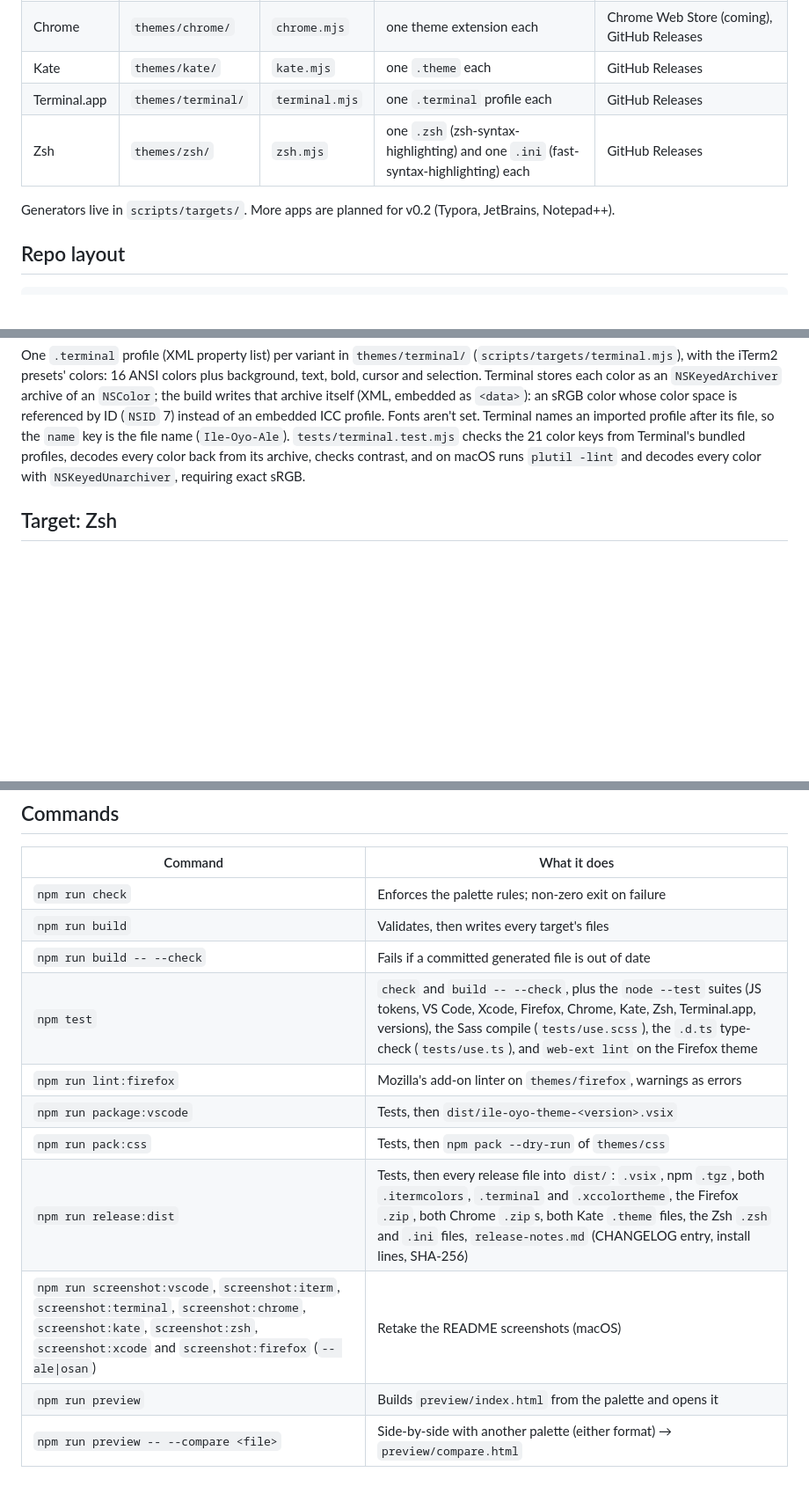
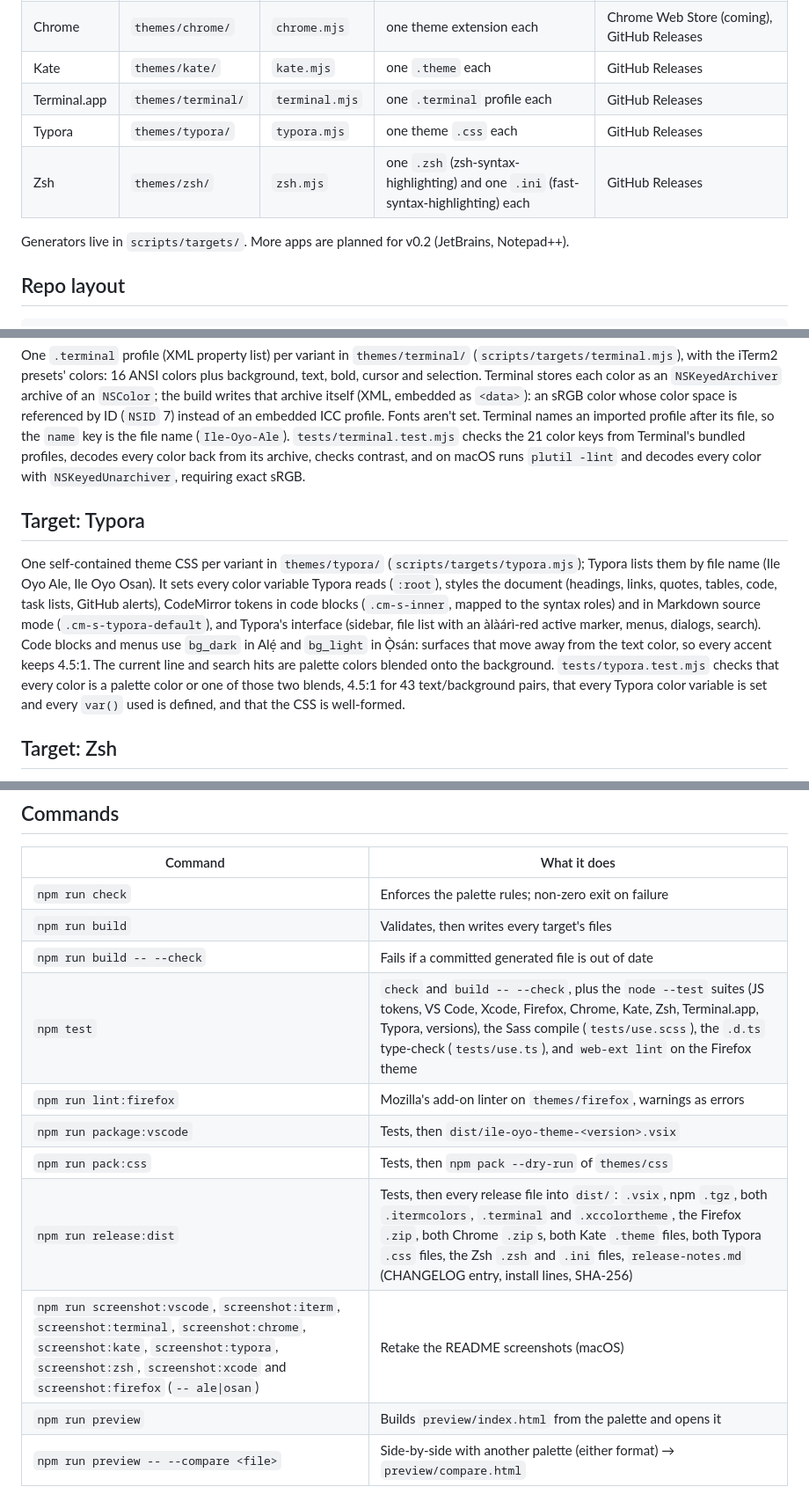
Before and after one commit to ayoolaao/ile-oyo-theme, a Markdown page: docs/architecture.md, 3 parts joined by grey strips. Shown at 88% size. Drawn GitHub-style; blank space fills up the shorter version.

```diff
--- a/docs/architecture.md
+++ b/docs/architecture.md
@@ -42,10 +42,11 @@ Avoid attributing the palette to *adire*: it is associated with Abẹ́òkúta,
 | Chrome | `themes/chrome/` | `chrome.mjs` | one theme extension each | Chrome Web Store (coming), GitHub Releases |
 | Kate | `themes/kate/` | `kate.mjs` | one `.theme` each | GitHub Releases |
 | Terminal.app | `themes/terminal/` | `terminal.mjs` | one `.terminal` profile each | GitHub Releases |
+| Typora | `themes/typora/` | `typora.mjs` | one theme `.css` each | GitHub Releases |
 | Zsh | `themes/zsh/` | `zsh.mjs` | one `.zsh` (zsh-syntax-highlighting) and one `.ini` (fast-syntax-highlighting) each | GitHub Releases |
 
 Generators live in `scripts/targets/`. More apps are planned for v0.2
-(Typora, JetBrains, Notepad++).
+(JetBrains, Notepad++).
 
 ## Repo layout
 
@@ -276,6 +279,23 @@ checks the 21 color keys from Terminal's bundled profiles, decodes every
 color back from its archive, checks contrast, and on macOS runs `plutil -lint`
 and decodes every color with `NSKeyedUnarchiver`, requiring exact sRGB.
 
+## Target: Typora
+
+One self-contained theme CSS per variant in `themes/typora/`
+(`scripts/targets/typora.mjs`); Typora lists them by file name (Ile Oyo Ale,
+Ile Oyo Osan). It sets every color variable Typora reads (`:root`), styles
+the document (headings, links, quotes, tables, code, task lists, GitHub
+alerts), CodeMirror tokens in code blocks (`.cm-s-inner`, mapped to the
+syntax roles) and in Markdown source mode (`.cm-s-typora-default`), and
+Typora's interface (sidebar, file list with an àlàárì-red active marker,
+menus, dialogs, search). Code blocks and menus use `bg_dark` in Alẹ́ and
+`bg_light` in Ọ̀sán: surfaces that move away from the text color, so every
+accent keeps 4.5:1. The current line and search hits are palette colors
+blended onto the background. `tests/typora.test.mjs` checks that every color
+is a palette color or one of those two blends, 4.5:1 for 43 text/background
+pairs, that every Typora color variable is set and every `var()` used is
+defined, and that the CSS is well-formed.
+
 ## Target: Zsh
 
 Command-line highlighting, one file per variant per plugin, in `themes/zsh/`
@@ -320,12 +340,12 @@ have a dated entry for it, `## <version> (YYYY-MM-DD)` (`tests/versions.test.mjs
 | `npm run check` | Enforces the palette rules; non-zero exit on failure |
 | `npm run build` | Validates, then writes every target's files |
 | `npm run build -- --check` | Fails if a committed generated file is out of date |
-| `npm test` | `check` and `build -- --check`, plus the `node --test` suites (JS tokens, VS Code, Xcode, Firefox, Chrome, Kate, Zsh, Terminal.app, versions), the Sass compile (`tests/use.scss`), the `.d.ts` type-check (`tests/use.ts`), and `web-ext lint` on the Firefox theme |
+| `npm test` | `check` and `build -- --check`, plus the `node --test` suites (JS tokens, VS Code, Xcode, Firefox, Chrome, Kate, Zsh, Terminal.app, Typora, versions), the Sass compile (`tests/use.scss`), the `.d.ts` type-check (`tests/use.ts`), and `web-ext lint` on the Firefox theme |
 | `npm run lint:firefox` | Mozilla's add-on linter on `themes/firefox`, warnings as errors |
 | `npm run package:vscode` | Tests, then `dist/ile-oyo-theme-<version>.vsix` |
 | `npm run pack:css` | Tests, then `npm pack --dry-run` of `themes/css` |
-| `npm run release:dist` | Tests, then every release file into `dist/`: `.vsix`, npm `.tgz`, both `.itermcolors`, `.terminal` and `.xccolortheme`, the Firefox `.zip`, both Chrome `.zip`s, both Kate `.theme` files, the Zsh `.zsh` and `.ini` files, `release-notes.md` (CHANGELOG entry, install lines, SHA-256) |
-| `npm run screenshot:vscode`, `screenshot:iterm`, `screenshot:terminal`, `screenshot:chrome`, `screenshot:kate`, `screenshot:zsh`, `screenshot:xcode` and `screenshot:firefox` (`-- ale\|osan`) | Retake the README screenshots (macOS) |
+| `npm run release:dist` | Tests, then every release file into `dist/`: `.vsix`, npm `.tgz`, both `.itermcolors`, `.terminal` and `.xccolortheme`, the Firefox `.zip`, both Chrome `.zip`s, both Kate `.theme` files, both Typora `.css` files, the Zsh `.zsh` and `.ini` files, `release-notes.md` (CHANGELOG entry, install lines, SHA-256) |
+| `npm run screenshot:vscode`, `screenshot:iterm`, `screenshot:terminal`, `screenshot:chrome`, `screenshot:kate`, `screenshot:typora`, `screenshot:zsh`, `screenshot:xcode` and `screenshot:firefox` (`-- ale\|osan`) | Retake the README screenshots (macOS) |
 | `npm run preview` | Builds `preview/index.html` from the palette and opens it |
 | `npm run preview -- --compare <file>` | Side-by-side with another palette (either format) → `preview/compare.html` |
 
```
Also changed, not shown: other parts of docs/architecture.md (+3 -1 lines), CHANGELOG.md (+2 -0 lines), README.md (+2 -1 lines), themes/typora/README.md (added, +44 -0 lines), assets/screenshots/typora-ale.png (added), assets/screenshots/typora-osan.png (added), 11 other files.
